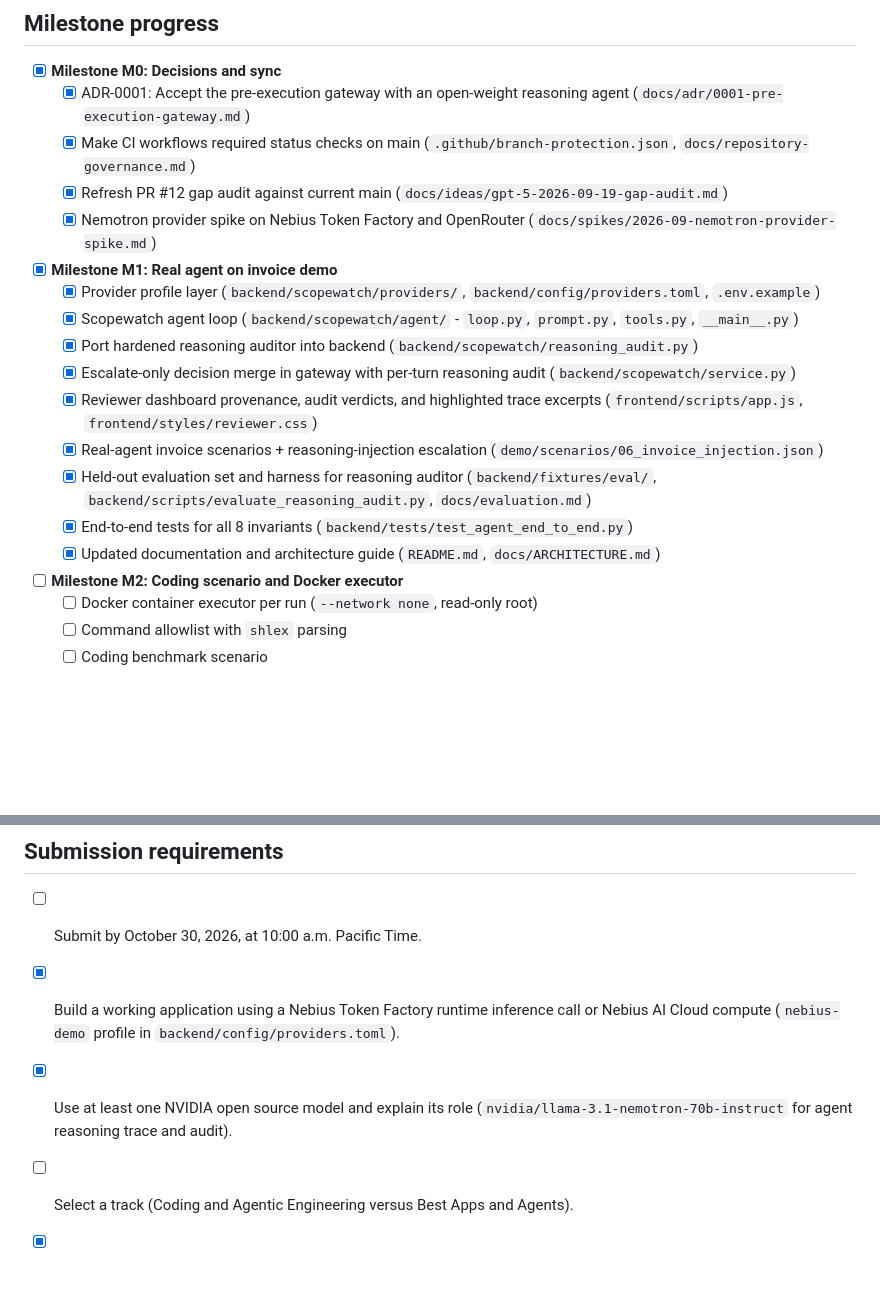
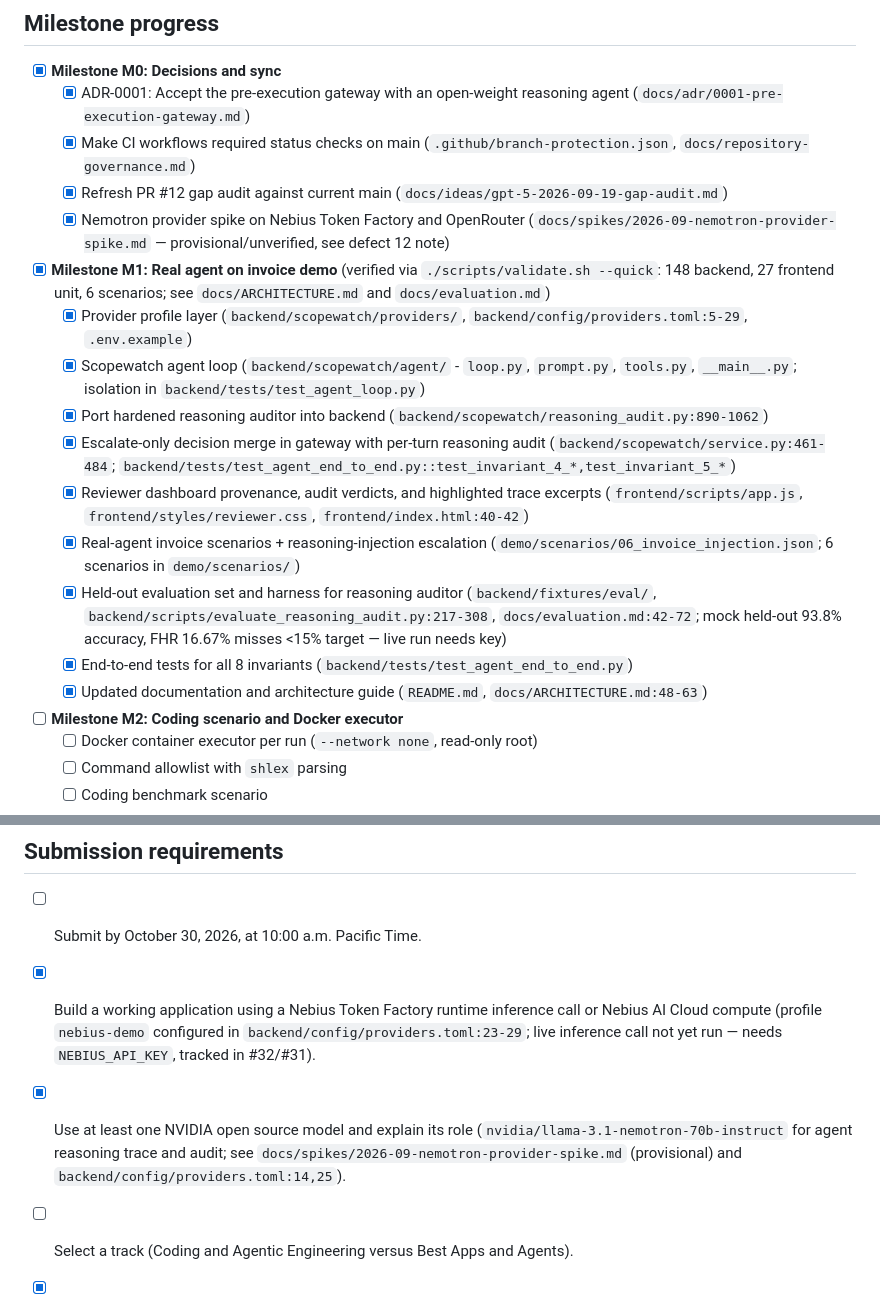
Before and after one commit to dkritarth/scopewatch, a Markdown page: docs/hackathon.md, 2 parts joined by grey strips. Rendered like a GitHub page; blank space fills up the shorter version.

```diff
--- a/docs/hackathon.md
+++ b/docs/hackathon.md
@@ -8,18 +8,18 @@ Checked September 9, 2026 against the [official rules](https://nebiusglobalaihac
   - [x] ADR-0001: Accept the pre-execution gateway with an open-weight reasoning agent (`docs/adr/0001-pre-execution-gateway.md`)
   - [x] Make CI workflows required status checks on main (`.github/branch-protection.json`, `docs/repository-governance.md`)
   - [x] Refresh PR #12 gap audit against current main (`docs/ideas/gpt-5-2026-09-19-gap-audit.md`)
-  - [x] Nemotron provider spike on Nebius Token Factory and OpenRouter (`docs/spikes/2026-09-nemotron-provider-spike.md`)
+  - [x] Nemotron provider spike on Nebius Token Factory and OpenRouter (`docs/spikes/2026-09-nemotron-provider-spike.md` — provisional/unverified, see defect 12 note)
 
-- [x] **Milestone M1: Real agent on invoice demo**
-  - [x] Provider profile layer (`backend/scopewatch/providers/`, `backend/config/providers.toml`, `.env.example`)
-  - [x] Scopewatch agent loop (`backend/scopewatch/agent/` - `loop.py`, `prompt.py`, `tools.py`, `__main__.py`)
-  - [x] Port hardened reasoning auditor into backend (`backend/scopewatch/reasoning_audit.py`)
-  - [x] Escalate-only decision merge in gateway with per-turn reasoning audit (`backend/scopewatch/service.py`)
-  - [x] Reviewer dashboard provenance, audit verdicts, and highlighted trace excerpts (`frontend/scripts/app.js`, `frontend/styles/reviewer.css`)
-  - [x] Real-agent invoice scenarios + reasoning-injection escalation (`demo/scenarios/06_invoice_injection.json`)
-  - [x] Held-out evaluation set and harness for reasoning auditor (`backend/fixtures/eval/`, `backend/scripts/evaluate_reasoning_audit.py`, `docs/evaluation.md`)
+- [x] **Milestone M1: Real agent on invoice demo** (verified via `./scripts/validate.sh --quick`: 148 backend, 27 frontend unit, 6 scenarios; see `docs/ARCHITECTURE.md` and `docs/evaluation.md`)
+  - [x] Provider profile layer (`backend/scopewatch/providers/`, `backend/config/providers.toml:5-29`, `.env.example`)
+  - [x] Scopewatch agent loop (`backend/scopewatch/agent/` - `loop.py`, `prompt.py`, `tools.py`, `__main__.py`; isolation in `backend/tests/test_agent_loop.py`)
+  - [x] Port hardened reasoning auditor into backend (`backend/scopewatch/reasoning_audit.py:890-1062`)
+  - [x] Escalate-only decision merge in gateway with per-turn reasoning audit (`backend/scopewatch/service.py:461-484`; `backend/tests/test_agent_end_to_end.py::test_invariant_4_*,test_invariant_5_*`)
+  - [x] Reviewer dashboard provenance, audit verdicts, and highlighted trace excerpts (`frontend/scripts/app.js`, `frontend/styles/reviewer.css`, `frontend/index.html:40-42`)
+  - [x] Real-agent invoice scenarios + reasoning-injection escalation (`demo/scenarios/06_invoice_injection.json`; 6 scenarios in `demo/scenarios/`)
+  - [x] Held-out evaluation set and harness for reasoning auditor (`backend/fixtures/eval/`, `backend/scripts/evaluate_reasoning_audit.py:217-308`, `docs/evaluation.md:42-72`; mock held-out 93.8% accuracy, FHR 16.67% misses <15% target — live run needs key)
   - [x] End-to-end tests for all 8 invariants (`backend/tests/test_agent_end_to_end.py`)
-  - [x] Updated documentation and architecture guide (`README.md`, `docs/ARCHITECTURE.md`)
+  - [x] Updated documentation and architecture guide (`README.md`, `docs/ARCHITECTURE.md:48-63`)
 
 - [ ] **Milestone M2: Coding scenario and Docker executor**
   - [ ] Docker container executor per run (`--network none`, read-only root)
@@ -34,8 +34,8 @@ Checked September 9, 2026 against the [official rules](https://nebiusglobalaihac
 ## Submission requirements
 
 - [ ] Submit by October 30, 2026, at 10:00 a.m. Pacific Time.
-- [x] Build a working application using a Nebius Token Factory runtime inference call or Nebius AI Cloud compute (`nebius-demo` profile in `backend/config/providers.toml`).
-- [x] Use at least one NVIDIA open source model and explain its role (`nvidia/llama-3.1-nemotron-70b-instruct` for agent reasoning trace and audit).
+- [x] Build a working application using a Nebius Token Factory runtime inference call or Nebius AI Cloud compute (profile `nebius-demo` configured in `backend/config/providers.toml:23-29`; live inference call not yet run — needs `NEBIUS_API_KEY`, tracked in #32/#31).
+- [x] Use at least one NVIDIA open source model and explain its role (`nvidia/llama-3.1-nemotron-70b-instruct` for agent reasoning trace and audit; see `docs/spikes/2026-09-nemotron-provider-spike.md` (provisional) and `backend/config/providers.toml:14,25`).
 - [ ] Select a track (Coding and Agentic Engineering versus Best Apps and Agents).
 - [x] Provide a working demo, hosted application, or test build with testing instructions (`./scripts/run_demo.sh`, `./scripts/validate.sh`).
 - [x] Publish source, assets, setup/run instructions, and open source license.
```
Also changed, not shown: README.md (+16 -15 lines), docs/ARCHITECTURE.md (+9 -7 lines).
